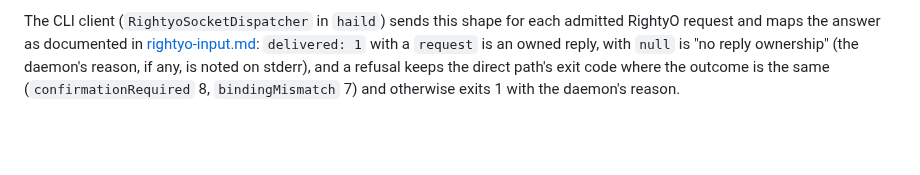
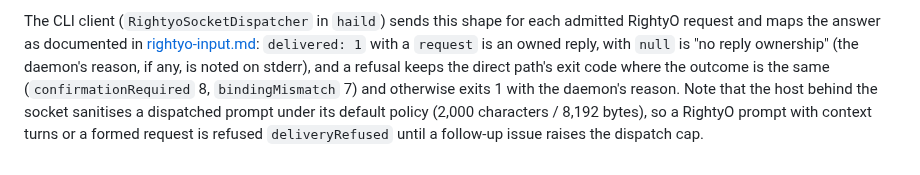
Before and after one commit to mickdarling/hailing-station, a Markdown page: docs/local-dispatch.md, the part around the change. Rendered like a GitHub page; blank space fills up the shorter version.

```diff
--- a/docs/local-dispatch.md
+++ b/docs/local-dispatch.md
@@ -139,4 +139,7 @@ The CLI client (`RightyoSocketDispatcher` in `haild`) sends this shape for each
 maps the answer as documented in [rightyo-input.md](rightyo-input.md#reply-ownership-with---reply-to):
 `delivered: 1` with a `request` is an owned reply, with `null` is "no reply ownership" (the daemon's reason,
 if any, is noted on stderr), and a refusal keeps the direct path's exit code where the outcome is the same
-(`confirmationRequired` 8, `bindingMismatch` 7) and otherwise exits 1 with the daemon's reason.
+(`confirmationRequired` 8, `bindingMismatch` 7) and otherwise exits 1 with the daemon's reason. Note that
+the host behind the socket sanitises a dispatched prompt under its default policy (2,000 characters /
+8,192 bytes), so a RightyO prompt with context turns or a formed request is refused `deliveryRefused`
+until a follow-up issue raises the dispatch cap.
```
Also changed, not shown: docs/rightyo-input.md (+9 -2 lines).
